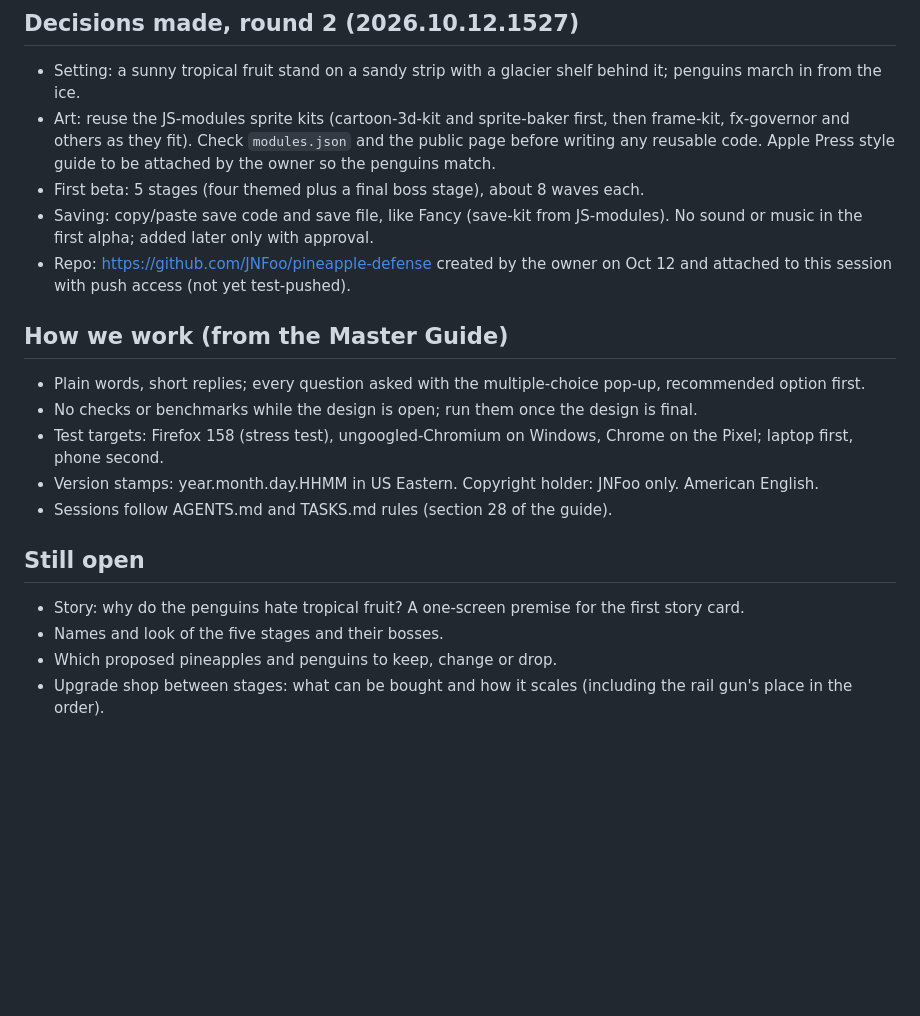
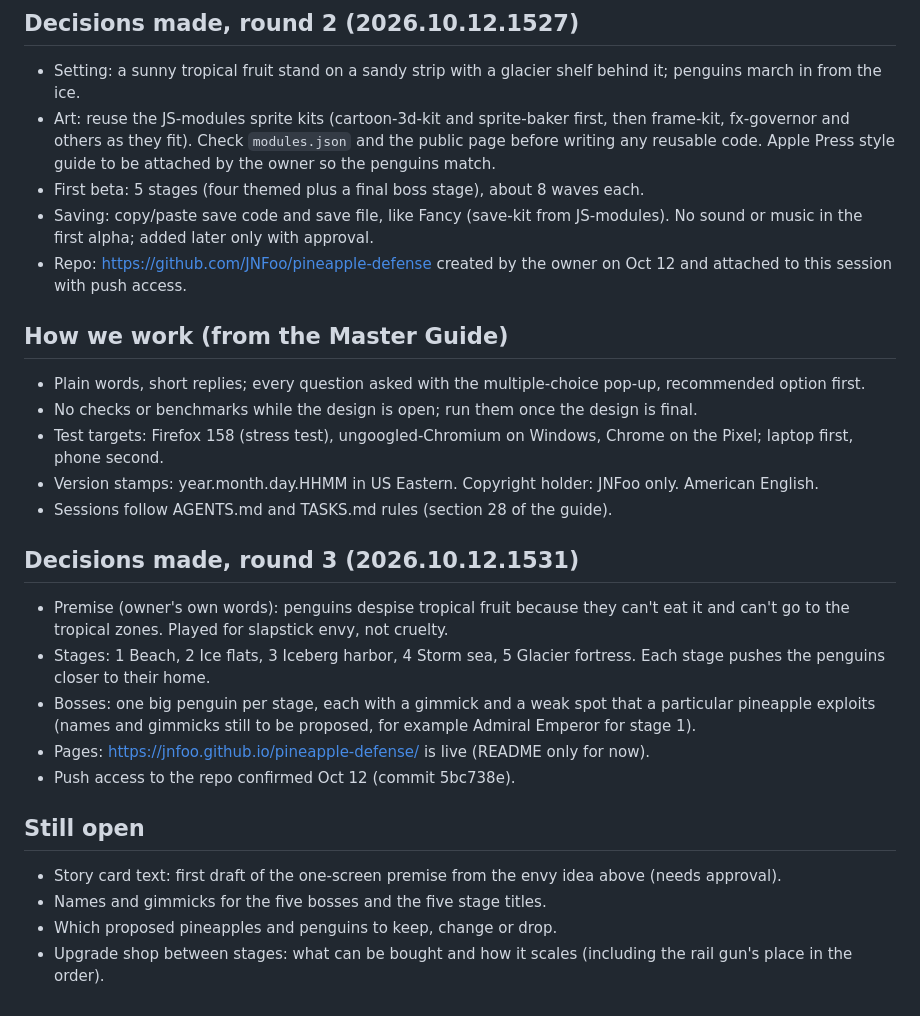
Before and after one commit to JNFoo/pineapple-defense, a Markdown page: docs/design.md, the part around the change. Rendered like a GitHub page; blank space fills up the shorter version.

Commit message:
Design brief: round 3 decisions (premise, stages, bosses) 2026.10.12.1531
Co-Authored-By: Claude Sonnet 5.5 <noreply@anthropic.com>

```diff
--- a/docs/design.md
+++ b/docs/design.md
@@ -64,7 +64,7 @@ Bosses: one per stage, for example Admiral Emperor (the first), with names and l
 - Art: reuse the JS-modules sprite kits (cartoon-3d-kit and sprite-baker first, then frame-kit, fx-governor and others as they fit). Check `modules.json` and the public page before writing any reusable code. Apple Press style guide to be attached by the owner so the penguins match.
 - First beta: 5 stages (four themed plus a final boss stage), about 8 waves each.
 - Saving: copy/paste save code and save file, like Fancy (save-kit from JS-modules). No sound or music in the first alpha; added later only with approval.
-- Repo: https://github.com/JNFoo/pineapple-defense created by the owner on Oct 12 and attached to this session with push access (not yet test-pushed).
+- Repo: https://github.com/JNFoo/pineapple-defense created by the owner on Oct 12 and attached to this session with push access.
 
 ## How we work (from the Master Guide)
 - Plain words, short replies; every question asked with the multiple-choice pop-up, recommended option first.
@@ -73,8 +73,15 @@ Bosses: one per stage, for example Admiral Emperor (the first), with names and l
 - Version stamps: year.month.day.HHMM in US Eastern. Copyright holder: JNFoo only. American English.
 - Sessions follow AGENTS.md and TASKS.md rules (section 28 of the guide).
 
+## Decisions made, round 3 (2026.10.12.1531)
+- Premise (owner's own words): penguins despise tropical fruit because they can't eat it and can't go to the tropical zones. Played for slapstick envy, not cruelty.
+- Stages: 1 Beach, 2 Ice flats, 3 Iceberg harbor, 4 Storm sea, 5 Glacier fortress. Each stage pushes the penguins closer to their home.
+- Bosses: one big penguin per stage, each with a gimmick and a weak spot that a particular pineapple exploits (names and gimmicks still to be proposed, for example Admiral Emperor for stage 1).
+- Pages: https://jnfoo.github.io/pineapple-defense/ is live (README only for now).
+- Push access to the repo confirmed Oct 12 (commit 5bc738e).
+
 ## Still open
-- Story: why do the penguins hate tropical fruit? A one-screen premise for the first story card.
-- Names and look of the five stages and their bosses.
+- Story card text: first draft of the one-screen premise from the envy idea above (needs approval).
+- Names and gimmicks for the five bosses and the five stage titles.
 - Which proposed pineapples and penguins to keep, change or drop.
 - Upgrade shop between stages: what can be bought and how it scales (including the rail gun's place in the order).
```
